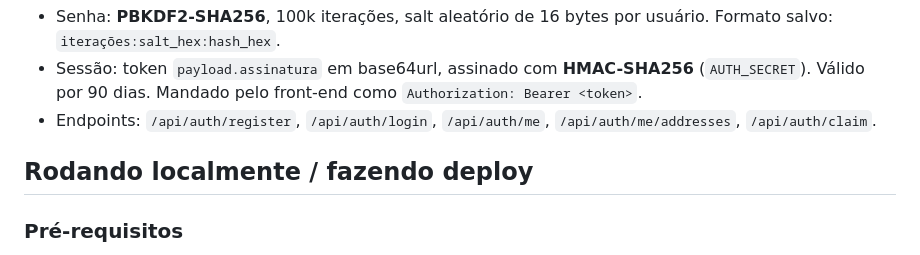
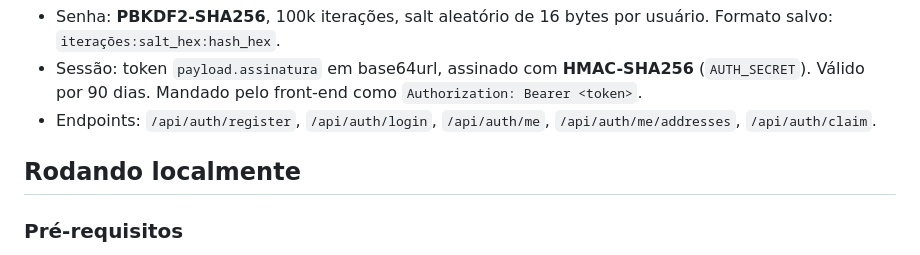
Before and after one commit to Scrtz/PosVol, a Markdown page: README.md, the part around the change. GitHub-like rendering.

```diff
--- a/README.md
+++ b/README.md
@@ -52,7 +52,7 @@ Sem dependências externas — tudo com Web Crypto, nativo do runtime do Workers
 - Sessão: token `payload.assinatura` em base64url, assinado com **HMAC-SHA256** (`AUTH_SECRET`). Válido por 90 dias. Mandado pelo front-end como `Authorization: Bearer <token>`.
 - Endpoints: `/api/auth/register`, `/api/auth/login`, `/api/auth/me`, `/api/auth/me/addresses`, `/api/auth/claim`.
 
-## Rodando localmente / fazendo deploy
+## Rodando localmente
 
 ### Pré-requisitos
 - Conta Cloudflare com um domínio ativo nela (precisa de DNS na Cloudflare pra usar Email Routing)
```
